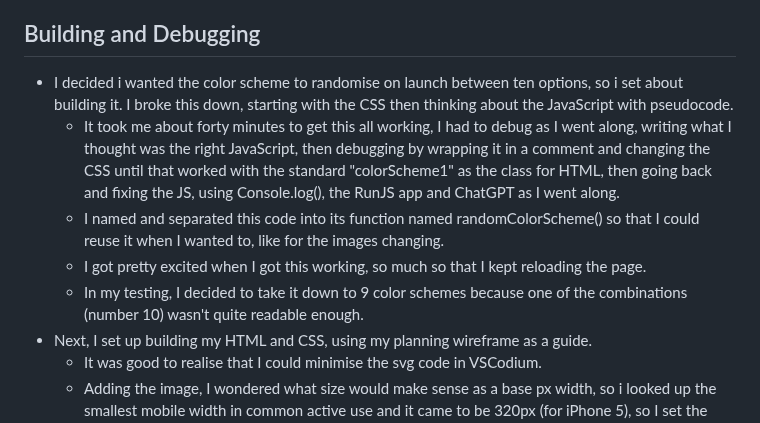
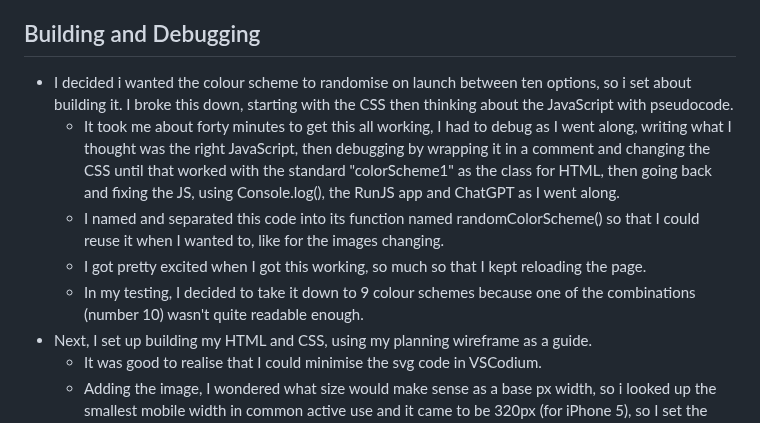
Before and after one commit to jones58/typespotting, a Markdown page: README.md, the part around one of its changes. Drawn GitHub-style.

```diff
--- a/README.md
+++ b/README.md
@@ -46,11 +46,11 @@
 
 ## Building and Debugging
 
-- I decided i wanted the color scheme to randomise on launch between ten options, so i set about building it. I broke this down, starting with the CSS then thinking about the JavaScript with pseudocode.
+- I decided i wanted the colour scheme to randomise on launch between ten options, so i set about building it. I broke this down, starting with the CSS then thinking about the JavaScript with pseudocode.
   - It took me about forty minutes to get this all working, I had to debug as I went along, writing what I thought was the right JavaScript, then debugging by wrapping it in a comment and changing the CSS until that worked with the standard "colorScheme1" as the class for HTML, then going back and fixing the JS, using Console.log(), the RunJS app and ChatGPT as I went along.
   - I named and separated this code into its function named randomColorScheme() so that I could reuse it when I wanted to, like for the images changing.
   - I got pretty excited when I got this working, so much so that I kept reloading the page.
-  - In my testing, I decided to take it down to 9 color schemes because one of the combinations (number 10) wasn't quite readable enough.
+  - In my testing, I decided to take it down to 9 colour schemes because one of the combinations (number 10) wasn't quite readable enough.
 - Next, I set up building my HTML and CSS, using my planning wireframe as a guide.
   - It was good to realise that I could minimise the svg code in VSCodium.
   - Adding the image, I wondered what size would make sense as a base px width, so i looked up the smallest mobile width in common active use and it came to be 320px (for iPhone 5), so I set the image width to 300px and set left and right margin with calc() to centre the image.
```
Also changed, not shown: other parts of README.md (+13 -13 lines).
